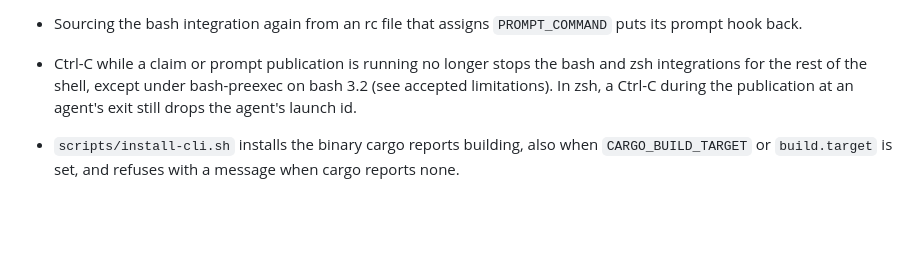
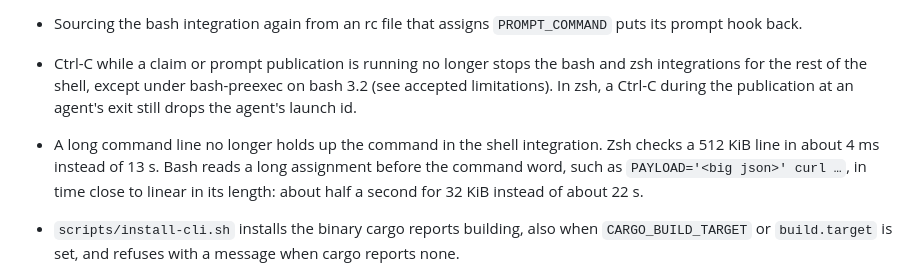
Before and after one commit to pro-vi/wezterm-attention, a Markdown page: CHANGELOG.md, the part around the change. Rendered like a GitHub page; blank space fills up the shorter version.

Commit message:
docs: note the shell integration's long-line fixes in the changelog
Fixes-Gate: perf: 3, perf: 4
Co-Authored-By: Claude Opus 5.5 (1M context) <noreply@anthropic.com>

```diff
--- a/CHANGELOG.md
+++ b/CHANGELOG.md
@@ -73,6 +73,7 @@ In these notes, "v1 flat markers" are the one-file-per-pane-id JSON files of 0.6
 - A sub-agent waiting for permission keeps the tab on `notify` while the lead keeps calling tools, for example Codex polling `wait_agent`. The notify ends when that sub-agent calls its next tool or stops, when the user prompts, or when the lead's turn ends, however long the sub-agent waits. A sub-agent record that cannot be read does not stop the notify; the hook reports `partial`.
 - Sourcing the bash integration again from an rc file that assigns `PROMPT_COMMAND` puts its prompt hook back.
 - Ctrl-C while a claim or prompt publication is running no longer stops the bash and zsh integrations for the rest of the shell, except under bash-preexec on bash 3.2 (see accepted limitations). In zsh, a Ctrl-C during the publication at an agent's exit still drops the agent's launch id.
+- A long command line no longer holds up the command in the shell integration. Zsh checks a 512 KiB line in about 4 ms instead of 13 s. Bash reads a long assignment before the command word, such as `PAYLOAD='<big json>' curl …`, in time close to linear in its length: about half a second for 32 KiB instead of about 22 s.
 - `scripts/install-cli.sh` installs the binary cargo reports building, also when `CARGO_BUILD_TARGET` or `build.target` is set, and refuses with a message when cargo reports none.
 - A window's first tab order waits for the GUI's source answer, including across failed runs, for up to the whole retry backoff (about 47 s), so `attention tabs` never lists a window twice. If every retry fails, held and new windows are published without a source, and this is logged once.
 - Alt+B clear recovery restores only its own leftovers or ones older than a clear can take, so it never undoes another GUI's clear.
```
